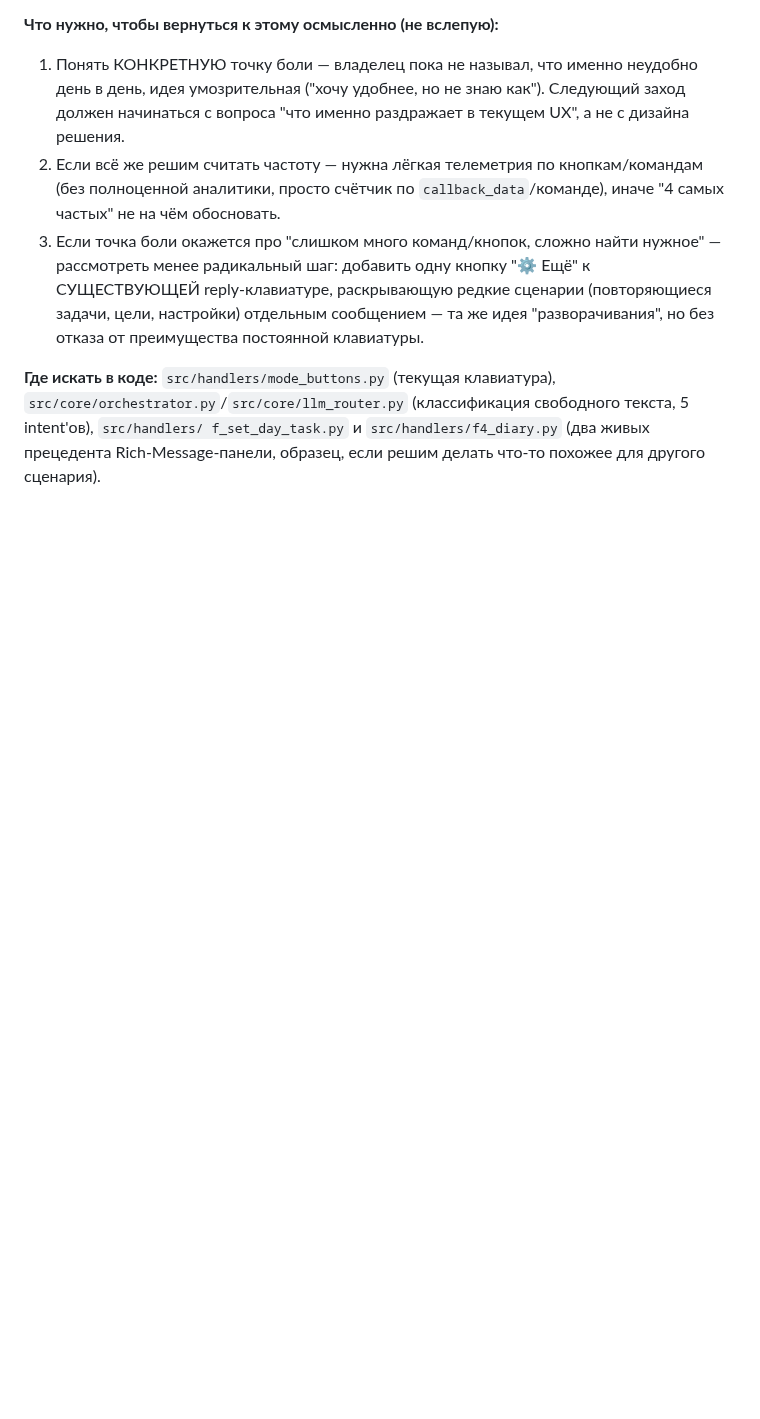
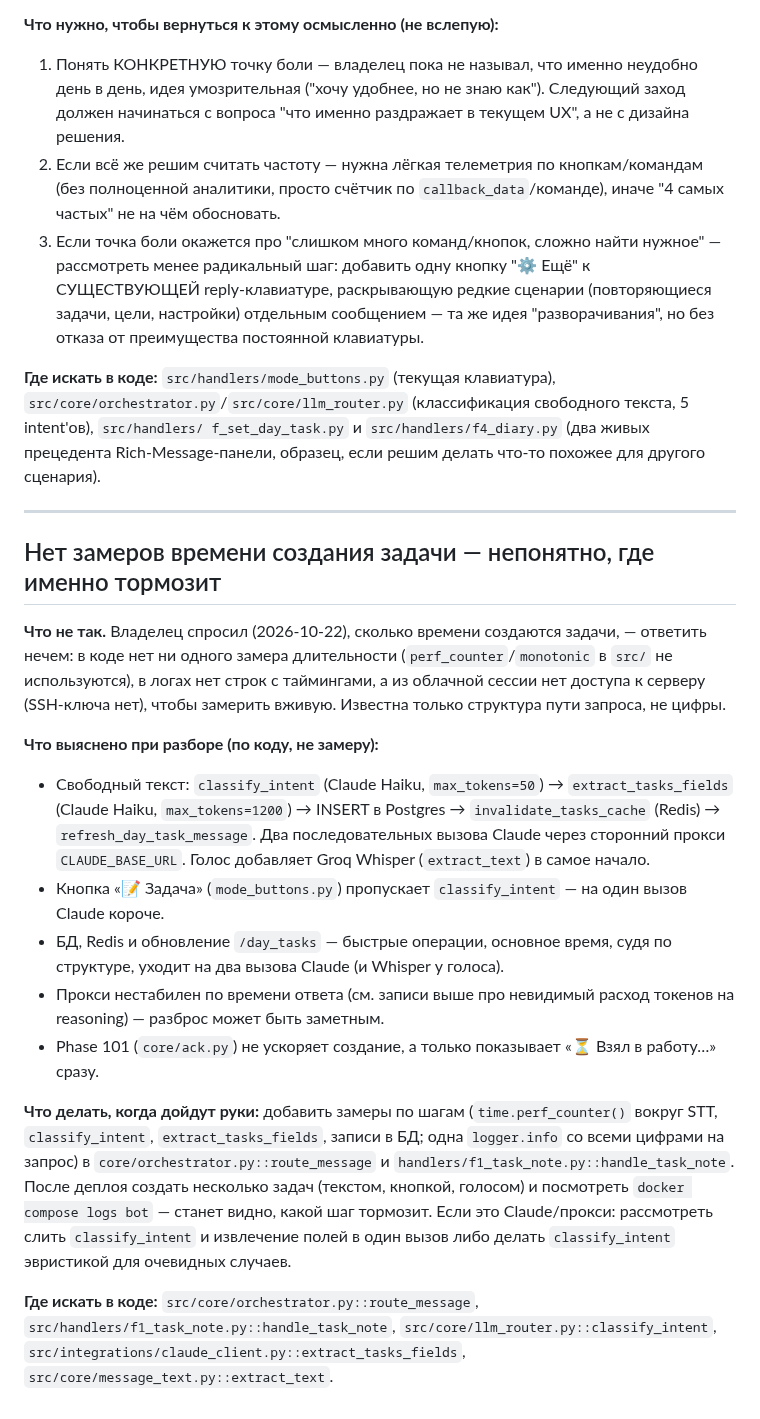
Before and after one commit to murat0rr/personal-assistant-bot, a Markdown page: TECHDEBT.md, the part around the change. GitHub-like rendering; blank space fills up the shorter version.

Commit message:
[tech-debt] Нет замеров времени создания задачи — где именно тормозит
Владелец спросил, сколько времени создаются задачи; ответить нечем: в
коде нет замеров, а с облачной сессии нет доступа к серверу. Записан
разбор пути запроса по коду (два вызова Claude через прокси + Whisper у
голоса) и план замеров по шагам, когда дойдут руки.

Co-Authored-By: Claude Sonnet 5.5 <noreply@anthropic.com>
Claude-Session: https://claude.ai/code/session_01YCUE1ZsRrcCdrY8NH9exEJ

```diff
--- a/TECHDEBT.md
+++ b/TECHDEBT.md
@@ -843,3 +843,48 @@ start_date)` (строка 73) — не нужно писать новый SQL,
 f_set_day_task.py` и `src/handlers/f4_diary.py` (два живых прецедента
 Rich-Message-панели, образец, если решим делать что-то похожее для
 другого сценария).
+
+
+---
+
+## Нет замеров времени создания задачи — непонятно, где именно тормозит
+
+**Что не так.** Владелец спросил (2026-10-22), сколько времени создаются
+задачи, — ответить нечем: в коде нет ни одного замера длительности
+(`perf_counter`/`monotonic` в `src/` не используются), в логах нет строк
+с таймингами, а из облачной сессии нет доступа к серверу (SSH-ключа нет),
+чтобы замерить вживую. Известна только структура пути запроса, не
+цифры.
+
+**Что выяснено при разборе (по коду, не замеру):**
+- Свободный текст: `classify_intent` (Claude Haiku, `max_tokens=50`) →
+  `extract_tasks_fields` (Claude Haiku, `max_tokens=1200`) → INSERT в
+  Postgres → `invalidate_tasks_cache` (Redis) → `refresh_day_task_message`.
+  Два последовательных вызова Claude через сторонний прокси
+  `CLAUDE_BASE_URL`. Голос добавляет Groq Whisper (`extract_text`) в самое
+  начало.
+- Кнопка «📝 Задача» (`mode_buttons.py`) пропускает `classify_intent` —
+  на один вызов Claude короче.
+- БД, Redis и обновление `/day_tasks` — быстрые операции, основное время,
+  судя по структуре, уходит на два вызова Claude (и Whisper у голоса).
+- Прокси нестабилен по времени ответа (см. записи выше про невидимый
+  расход токенов на reasoning) — разброс может быть заметным.
+- Phase 101 (`core/ack.py`) не ускоряет создание, а только показывает
+  «⏳ Взял в работу…» сразу.
+
+**Что делать, когда дойдут руки:** добавить замеры по шагам
+(`time.perf_counter()` вокруг STT, `classify_intent`,
+`extract_tasks_fields`, записи в БД; одна `logger.info` со всеми
+цифрами на запрос) в `core/orchestrator.py::route_message` и
+`handlers/f1_task_note.py::handle_task_note`. После деплоя создать
+несколько задач (текстом, кнопкой, голосом) и посмотреть
+`docker compose logs bot` — станет видно, какой шаг тормозит. Если это
+Claude/прокси: рассмотреть слить `classify_intent` и извлечение полей в
+один вызов либо делать `classify_intent` эвристикой для очевидных
+случаев.
+
+**Где искать в коде:** `src/core/orchestrator.py::route_message`,
+`src/handlers/f1_task_note.py::handle_task_note`,
+`src/core/llm_router.py::classify_intent`,
+`src/integrations/claude_client.py::extract_tasks_fields`,
+`src/core/message_text.py::extract_text`.
```
